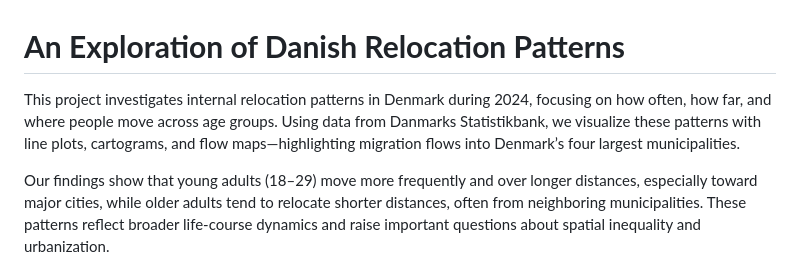
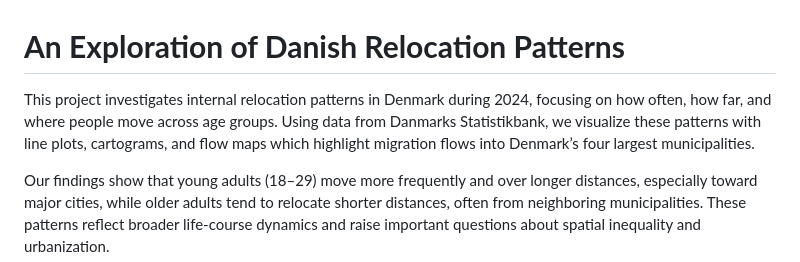
Before and after one commit to VilliamJ/cds_spatial, a Markdown page: README.md, the part around the change. Rendered like a GitHub page.

Commit message:
final README

```diff
--- a/README.md
+++ b/README.md
@@ -1,6 +1,6 @@
 # **An Exploration of Danish Relocation Patterns**
 
-This project investigates internal relocation patterns in Denmark during 2024, focusing on how often, how far, and where people move across age groups. Using data from Danmarks Statistikbank, we visualize these patterns with line plots, cartograms, and flow maps—highlighting migration flows into Denmark’s four largest municipalities.
+This project investigates internal relocation patterns in Denmark during 2024, focusing on how often, how far, and where people move across age groups. Using data from Danmarks Statistikbank, we visualize these patterns with line plots, cartograms, and flow maps which highlight migration flows into Denmark’s four largest municipalities.
 
 Our findings show that young adults (18–29) move more frequently and over longer distances, especially toward major cities, while older adults tend to relocate shorter distances, often from neighboring municipalities. These patterns reflect broader life-course dynamics and raise important questions about spatial inequality and urbanization.
 
```
